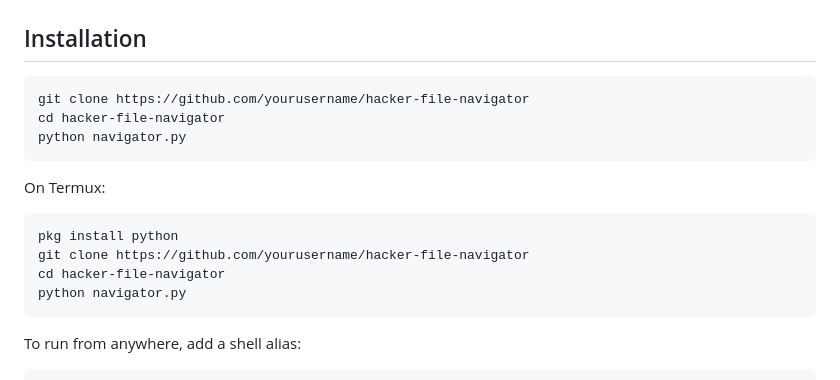
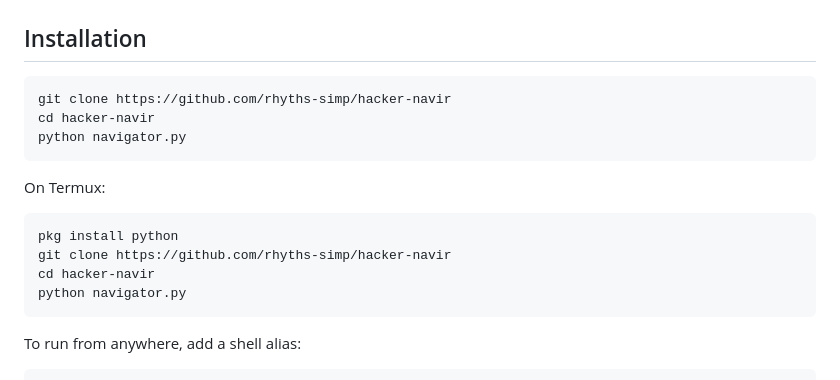
Before and after one commit to rhyths-simp/hacker-navir, a Markdown page: README.md, the part around the change. Drawn GitHub-style.

Commit message:
fix username in README

````diff
--- a/README.md
+++ b/README.md
@@ -36,16 +36,16 @@
 ## Installation
 
 ```bash
-git clone https://github.com/yourusername/hacker-file-navigator
-cd hacker-file-navigator
+git clone https://github.com/rhyths-simp/hacker-navir
+cd hacker-navir
 python navigator.py
 ```
 
 On Termux:
 ```bash
 pkg install python
-git clone https://github.com/yourusername/hacker-file-navigator
-cd hacker-file-navigator
+git clone https://github.com/rhyths-simp/hacker-navir
+cd hacker-navir
 python navigator.py
 ```
 
````
